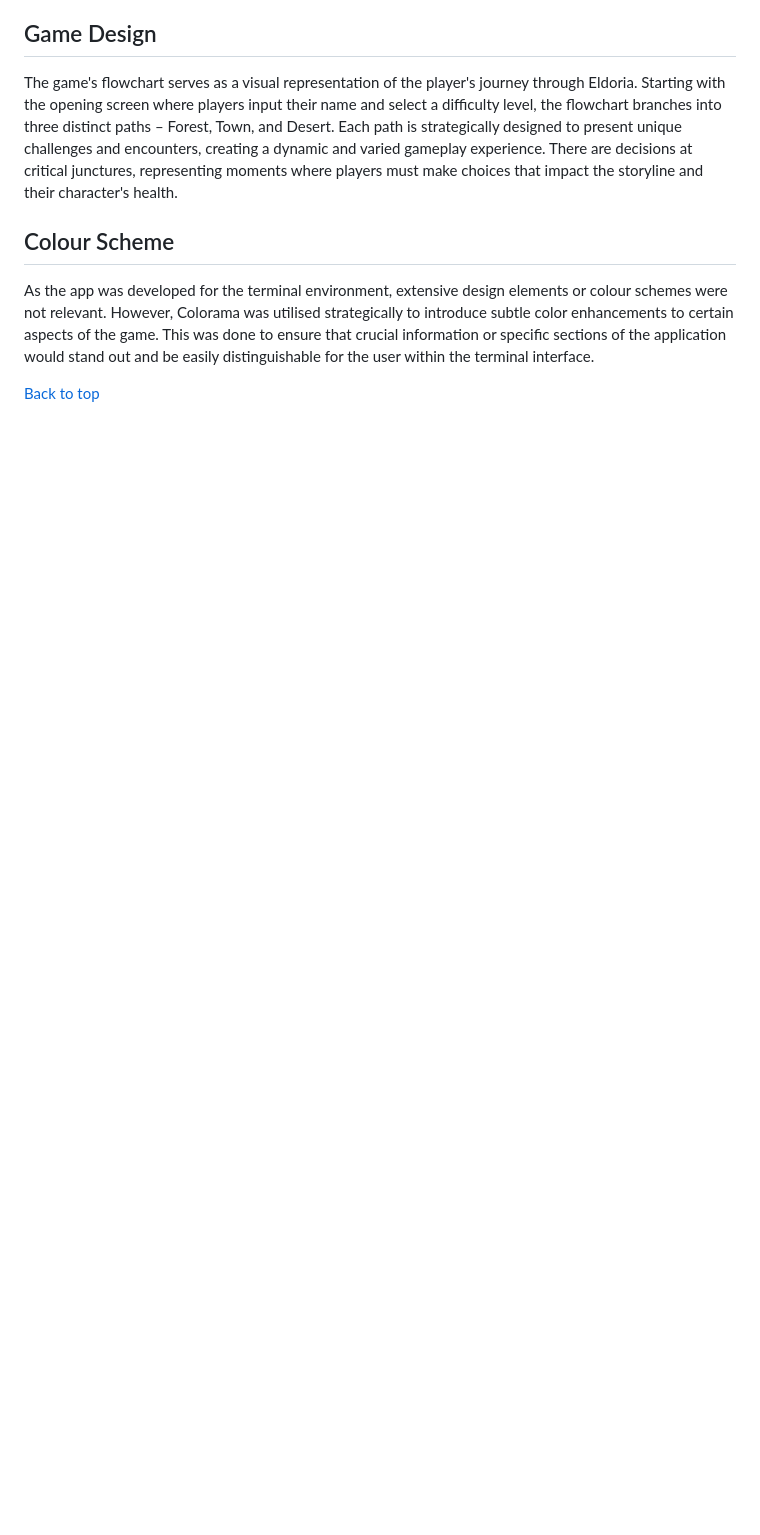
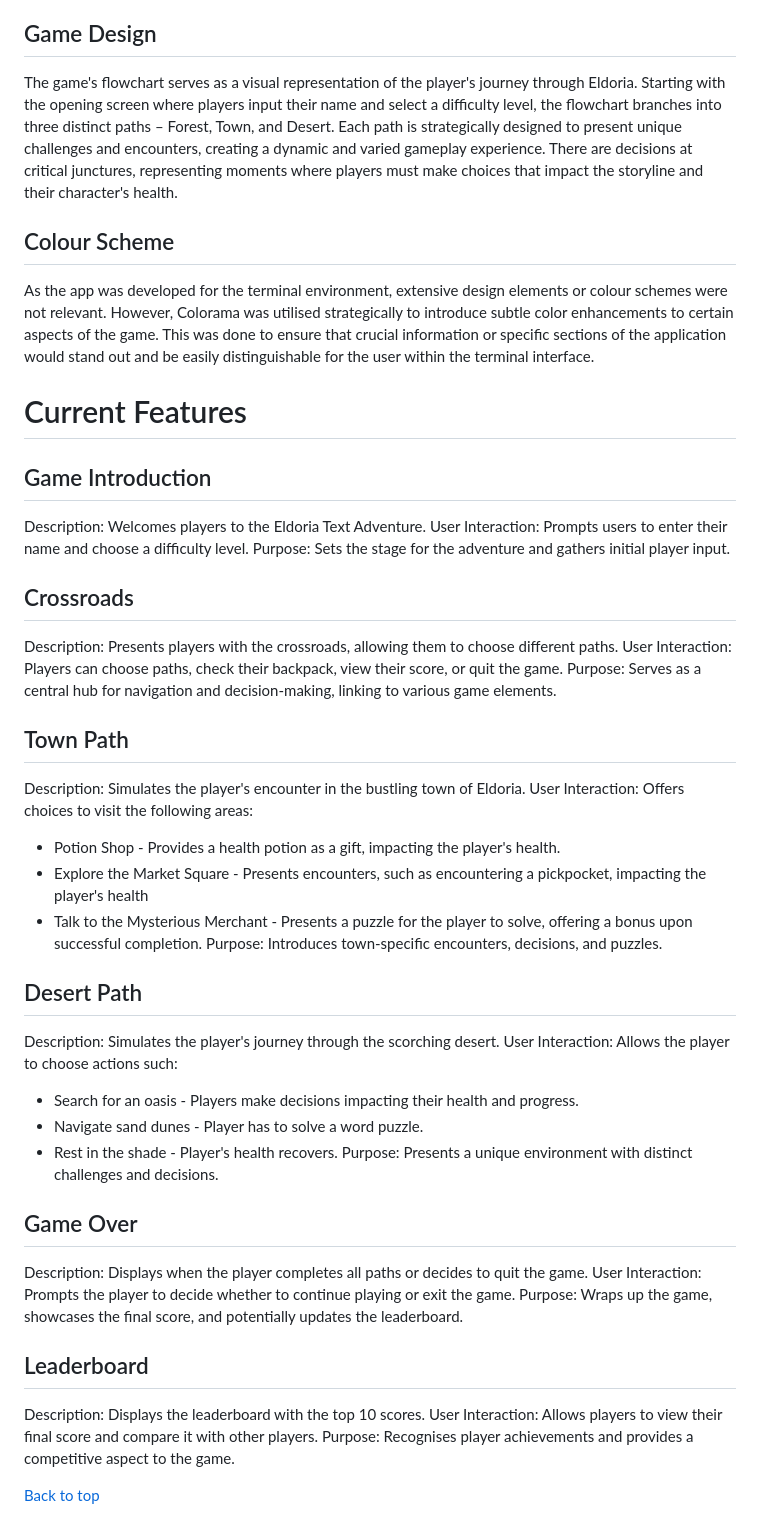
Before and after one commit to NickCMoore/eldoria-text-adventure, a Markdown page: README.md, the part around the change. GitHub-like rendering; blank space fills up the shorter version.

Commit message:
Add current features to ReadMe

```diff
--- a/README.md
+++ b/README.md
@@ -77,4 +77,54 @@ The game's flowchart serves as a visual representation of the player's journey t
 
 As the app was developed for the terminal environment, extensive design elements or colour schemes were not relevant. However, Colorama was utilised strategically to introduce subtle color enhancements to certain aspects of the game. This was done to ensure that crucial information or specific sections of the application would stand out and be easily distinguishable for the user within the terminal interface.
 
+# Current Features
+
+## Game Introduction
+
+Description: Welcomes players to the Eldoria Text Adventure.
+User Interaction: Prompts users to enter their name and choose a difficulty level.
+Purpose: Sets the stage for the adventure and gathers initial player input.
+
+## Crossroads
+
+Description: Presents players with the crossroads, allowing them to choose different paths.
+User Interaction: Players can choose paths, check their backpack, view their score, or quit the game.
+Purpose: Serves as a central hub for navigation and decision-making, linking to various game elements.
+
+## Town Path
+
+Description: Simulates the player's encounter in the bustling town of Eldoria.
+User Interaction: Offers choices to visit the following areas:
+- Potion Shop - Provides a health potion as a gift, impacting the player's health.
+- Explore the Market Square - Presents encounters, such as encountering a pickpocket, impacting the player's health
+- Talk to the Mysterious Merchant - Presents a puzzle for the player to solve, offering a bonus upon successful completion.
+Purpose: Introduces town-specific encounters, decisions, and puzzles.
+
+## Desert Path
+
+Description: Simulates the player's journey through the scorching desert.
+User Interaction: Allows the player to choose actions such:
+- Search for an oasis - Players make decisions impacting their health and progress.
+- Navigate sand dunes - Player has to solve a word puzzle.
+- Rest in the shade - Player's health recovers.
+Purpose: Presents a unique environment with distinct challenges and decisions.
+
+## Game Over
+
+Description: Displays when the player completes all paths or decides to quit the game.
+User Interaction: Prompts the player to decide whether to continue playing or exit the game.
+Purpose: Wraps up the game, showcases the final score, and potentially updates the leaderboard.
+
+## Leaderboard
+
+Description: Displays the leaderboard with the top 10 scores.
+User Interaction: Allows players to view their final score and compare it with other players.
+Purpose: Recognises player achievements and provides a competitive aspect to the game.
+
+
+
+
+
+
+
 [Back to top](<#contents>)
```
